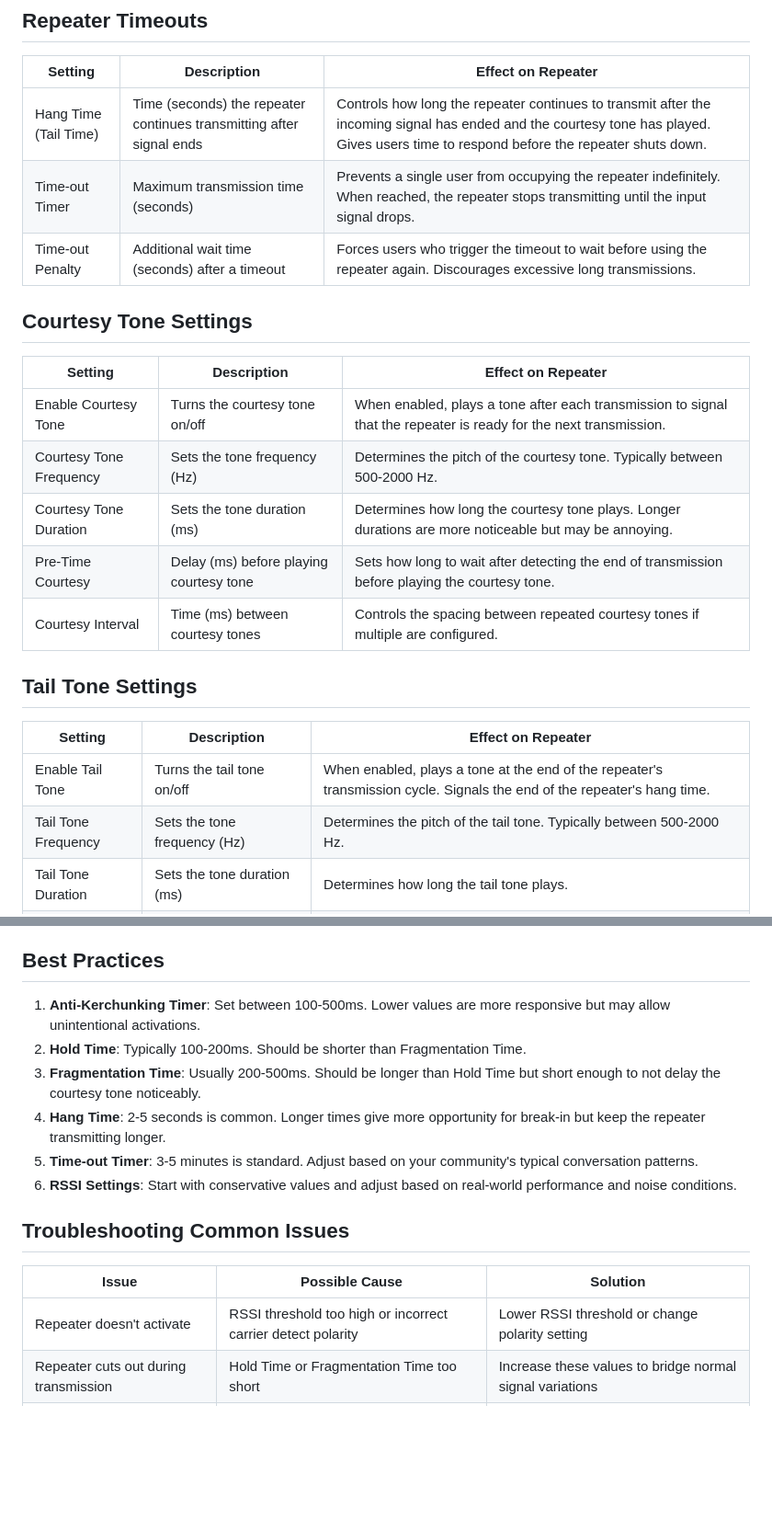
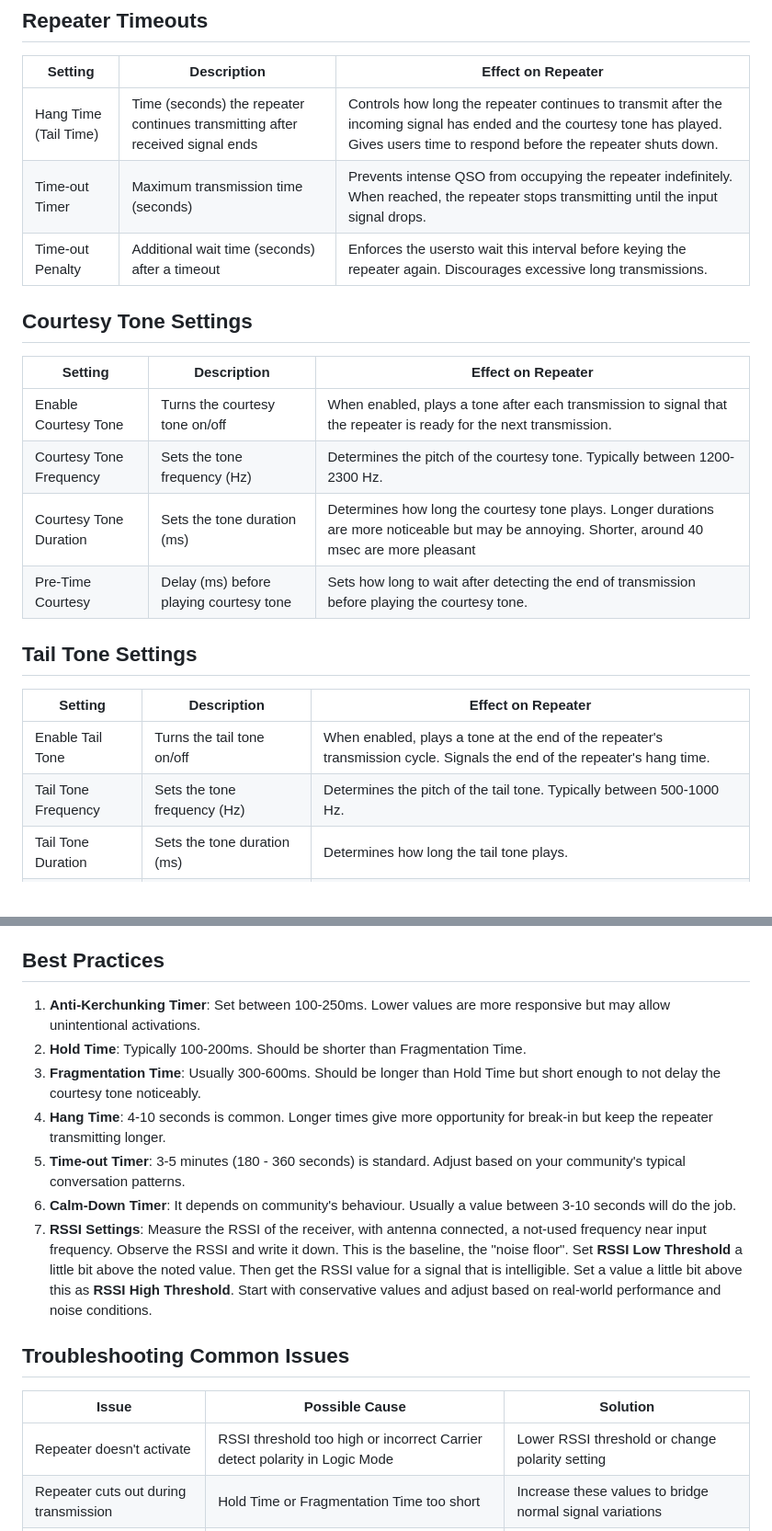
Before and after one commit to yo3hjv/HAM-Repeater-Controlle_-HArSeR-Controller-, a Markdown page: Settings.md, 2 parts joined by grey strips. Shown: that part at 92% size. Rendered like a GitHub page; blank space fills up the shorter version.

```diff
--- a/Settings.md
+++ b/Settings.md
@@ -53,26 +53,26 @@ This document explains how each setting in the ESP32 Repeater Controller web int
 
 | Setting | Description | Effect on Repeater |
 |---------|-------------|-------------------|
-| Hang Time (Tail Time) | Time (seconds) the repeater continues transmitting after signal ends | Controls how long the repeater continues to transmit after the incoming signal has ended and the courtesy tone has played. Gives users time to respond before the repeater shuts down. |
-| Time-out Timer | Maximum transmission time (seconds) | Prevents a single user from occupying the repeater indefinitely. When reached, the repeater stops transmitting until the input signal drops. |
-| Time-out Penalty | Additional wait time (seconds) after a timeout | Forces users who trigger the timeout to wait before using the repeater again. Discourages excessive long transmissions. |
+| Hang Time (Tail Time) | Time (seconds) the repeater continues transmitting after received signal ends | Controls how long the repeater continues to transmit after the incoming signal has ended and the courtesy tone has played. Gives users time to respond before the repeater shuts down. |
+| Time-out Timer | Maximum transmission time (seconds) | Prevents intense QSO from occupying the repeater indefinitely. When reached, the repeater stops transmitting until the input signal drops. |
+| Time-out Penalty | Additional wait time (seconds) after a timeout | Enforces the usersto wait this interval before keying the repeater again. Discourages excessive long transmissions. |
 
 ## Courtesy Tone Settings
 
 | Setting | Description | Effect on Repeater |
 |---------|-------------|-------------------|
 | Enable Courtesy Tone | Turns the courtesy tone on/off | When enabled, plays a tone after each transmission to signal that the repeater is ready for the next transmission. |
-| Courtesy Tone Frequency | Sets the tone frequency (Hz) | Determines the pitch of the courtesy tone. Typically between 500-2000 Hz. |
-| Courtesy Tone Duration | Sets the tone duration (ms) | Determines how long the courtesy tone plays. Longer durations are more noticeable but may be annoying. |
+| Courtesy Tone Frequency | Sets the tone frequency (Hz) | Determines the pitch of the courtesy tone. Typically between 1200-2300 Hz. |
+| Courtesy Tone Duration | Sets the tone duration (ms) | Determines how long the courtesy tone plays. Longer durations are more noticeable but may be annoying. Shorter, around 40 msec are more pleasant |
 | Pre-Time Courtesy | Delay (ms) before playing courtesy tone | Sets how long to wait after detecting the end of transmission before playing the courtesy tone. |
-| Courtesy Interval | Time (ms) between courtesy tones | Controls the spacing between repeated courtesy tones if multiple are configured. |
+
 
 ## Tail Tone Settings
 
 | Setting | Description | Effect on Repeater |
 |---------|-------------|-------------------|
 | Enable Tail Tone | Turns the tail tone on/off | When enabled, plays a tone at the end of the repeater's transmission cycle. Signals the end of the repeater's hang time. |
-| Tail Tone Frequency | Sets the tone frequency (Hz) | Determines the pitch of the tail tone. Typically between 500-2000 Hz. |
+| Tail Tone Frequency | Sets the tone frequency (Hz) | Determines the pitch of the tail tone. Typically between 500-1000 Hz. |
 | Tail Tone Duration | Sets the tone duration (ms) | Determines how long the tail tone plays. |
 | Pre-Time Tail | Delay (ms) before playing tail tone | Sets how long to wait before playing the tail tone at the end of transmission. |
 
@@ -113,18 +113,19 @@ This document explains how each setting in the ESP32 Repeater Controller web int
 
 ## Best Practices
 
-1. **Anti-Kerchunking Timer**: Set between 100-500ms. Lower values are more responsive but may allow unintentional activations.
+1. **Anti-Kerchunking Timer**: Set between 100-250ms. Lower values are more responsive but may allow unintentional activations.
 2. **Hold Time**: Typically 100-200ms. Should be shorter than Fragmentation Time.
-3. **Fragmentation Time**: Usually 200-500ms. Should be longer than Hold Time but short enough to not delay the courtesy tone noticeably.
-4. **Hang Time**: 2-5 seconds is common. Longer times give more opportunity for break-in but keep the repeater transmitting longer.
-5. **Time-out Timer**: 3-5 minutes is standard. Adjust based on your community's typical conversation patterns.
-6. **RSSI Settings**: Start with conservative values and adjust based on real-world performance and noise conditions.
+3. **Fragmentation Time**: Usually 300-600ms. Should be longer than Hold Time but short enough to not delay the courtesy tone noticeably.
+4. **Hang Time**: 4-10 seconds is common. Longer times give more opportunity for break-in but keep the repeater transmitting longer.
+5. **Time-out Timer**: 3-5 minutes (180 - 360 seconds) is standard. Adjust based on your community's typical conversation patterns.
+6. **Calm-Down Timer**: It depends on community's behaviour. Usually a value between 3-10 seconds will do the job.
+7. **RSSI Settings**: Measure the RSSI of the receiver, with antenna connected, a not-used frequency near input frequency. Observe the RSSI and write it down. This is the baseline, the "noise floor". Set **RSSI Low Threshold** a little bit above the noted value. Then get the RSSI value for a signal that is intelligible. Set a value a little bit above this as **RSSI High Threshold**. Start with conservative values and adjust based on real-world performance and noise conditions.
 
 ## Troubleshooting Common Issues
 
 | Issue | Possible Cause | Solution |
 |-------|---------------|----------|
-| Repeater doesn't activate | RSSI threshold too high or incorrect carrier detect polarity | Lower RSSI threshold or change polarity setting |
+| Repeater doesn't activate | RSSI threshold too high or incorrect Carrier detect polarity in Logic Mode | Lower RSSI threshold or change polarity setting |
 | Repeater cuts out during transmission | Hold Time or Fragmentation Time too short | Increase these values to bridge normal signal variations |
 | Courtesy tone plays too early | Fragmentation Time too short | Increase Fragmentation Time |
 | Repeater stays on too long | Hang Time too long | Decrease Hang Time |
```
Also changed, not shown: other parts of Settings.md (+5 -5 lines).
